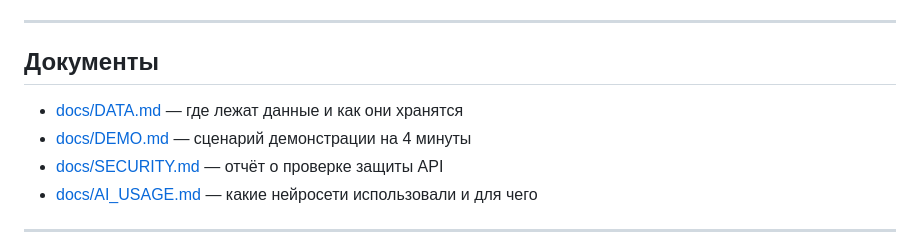
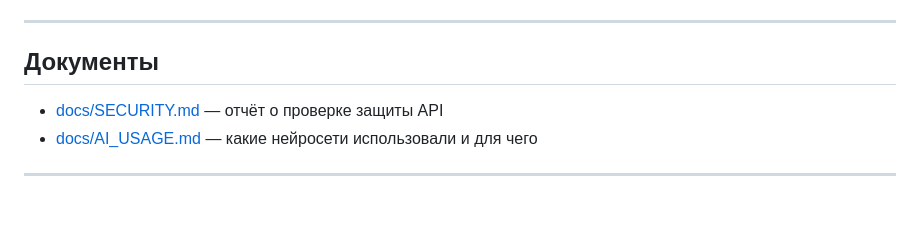
Before and after one commit to KYBOEB/helpme, a Markdown page: README.md, the part around the change. Rendered like a GitHub page; blank space fills up the shorter version.

```diff
--- a/README.md
+++ b/README.md
@@ -350,8 +350,6 @@ uvicorn main:app --reload
 
 ## Документы
 
-- [docs/DATA.md](docs/DATA.md) — где лежат данные и как они хранятся
-- [docs/DEMO.md](docs/DEMO.md) — сценарий демонстрации на 4 минуты
 - [docs/SECURITY.md](docs/SECURITY.md) — отчёт о проверке защиты API
 - [docs/AI_USAGE.md](docs/AI_USAGE.md) — какие нейросети использовали и для чего
 
```
Also changed, not shown: docs/DEMO.md (deleted, +0 -148 lines).
